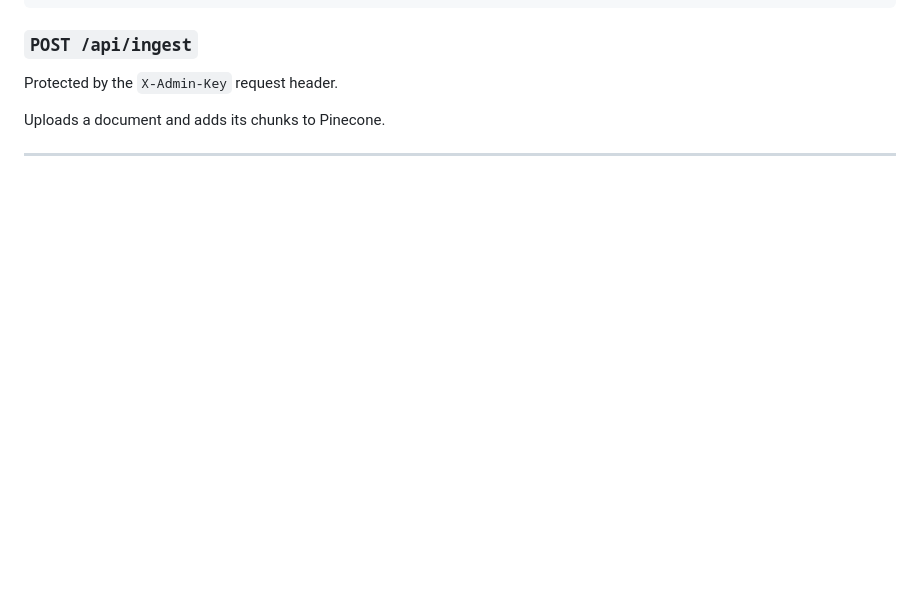
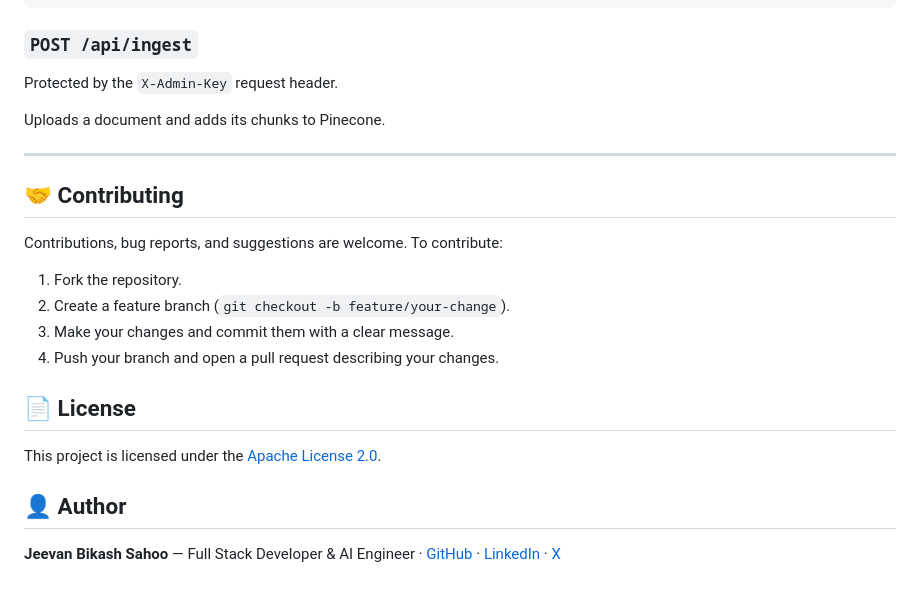
Before and after one commit to Ariesjeev/FixPilot, a Markdown page: README.md, the part around the change. Rendered like a GitHub page; blank space fills up the shorter version.

```diff
--- a/README.md
+++ b/README.md
@@ -556,3 +556,20 @@ Protected by the `X-Admin-Key` request header.
 Uploads a document and adds its chunks to Pinecone.
 
 ---
+
+## 🤝 Contributing
+
+Contributions, bug reports, and suggestions are welcome. To contribute:
+
+1. Fork the repository.
+2. Create a feature branch (`git checkout -b feature/your-change`).
+3. Make your changes and commit them with a clear message.
+4. Push your branch and open a pull request describing your changes.
+
+## 📄 License
+
+This project is licensed under the [Apache License 2.0](LICENSE).
+
+## 👤 Author
+
+**Jeevan Bikash Sahoo** — Full Stack Developer & AI Engineer · [GitHub](https://github.com/Ariesjeev) · [LinkedIn](https://www.linkedin.com/in/jeevan02/) · [X](https://x.com/jeevan_bikash)
```
